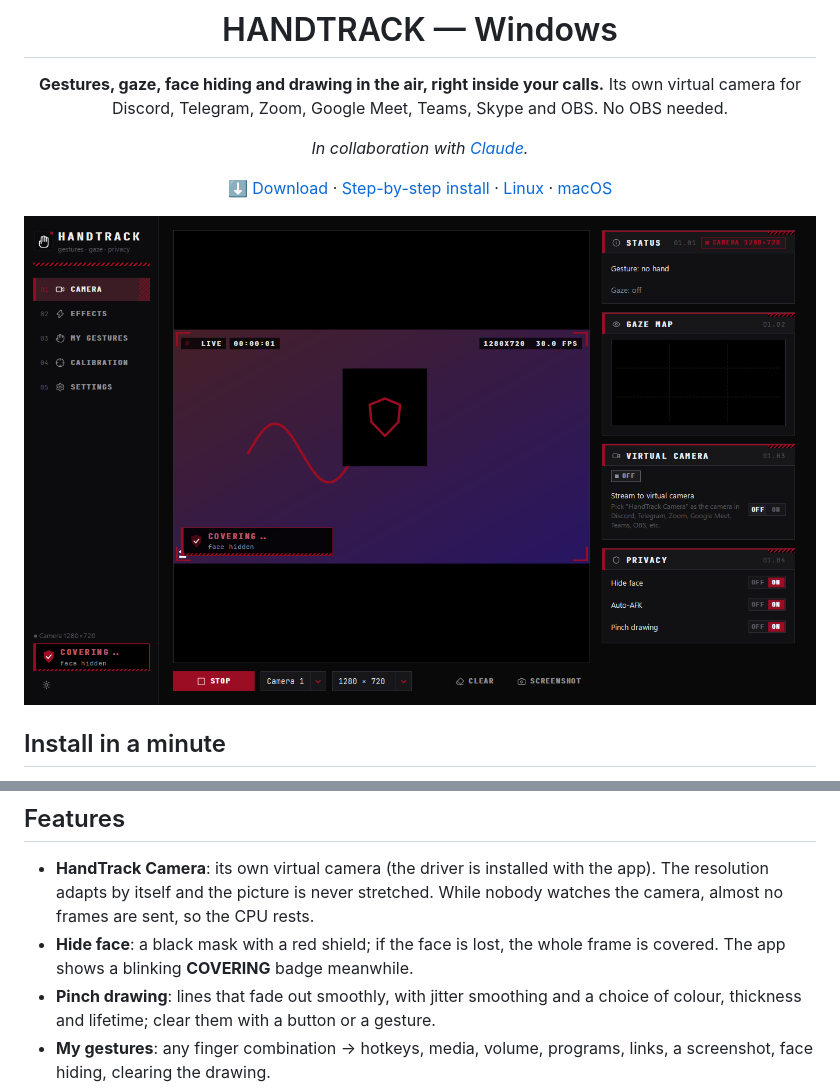
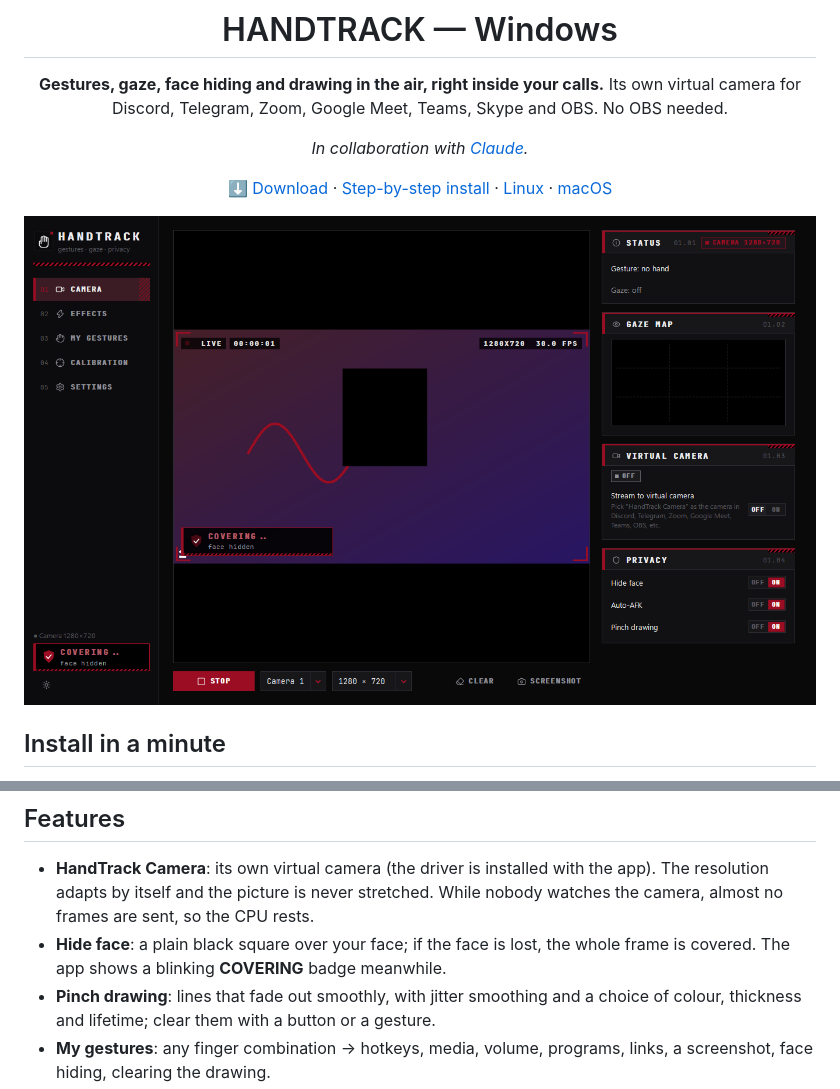
Before and after one commit to wizzard111/HandTrackWindows, a Markdown page: README.md, 2 parts joined by grey strips. Rendered like a GitHub page; pictures changed too: docs/screenshots/live.png.

```diff
--- a/README.md
+++ b/README.md
@@ -31,7 +31,7 @@ Running the installer again only adds what is missing or changed.
 ## Features
 
 - **HandTrack Camera**: its own virtual camera (the driver is installed with the app). The resolution adapts by itself and the picture is never stretched. While nobody watches the camera, almost no frames are sent, so the CPU rests.
-- **Hide face**: a black mask with a red shield; if the face is lost, the whole frame is covered. The app shows a blinking **COVERING** badge meanwhile.
+- **Hide face**: a plain black square over your face; if the face is lost, the whole frame is covered. The app shows a blinking **COVERING** badge meanwhile.
 - **Pinch drawing**: lines that fade out smoothly, with jitter smoothing and a choice of colour, thickness and lifetime; clear them with a button or a gesture.
 - **My gestures**: any finger combination → hotkeys, media, volume, programs, links, a screenshot, face hiding, clearing the drawing.
 - **Photos on gestures**: show 1–5 fingers and your picture "sticks" to your hand.
```
Also changed, not shown: 4 other files.
